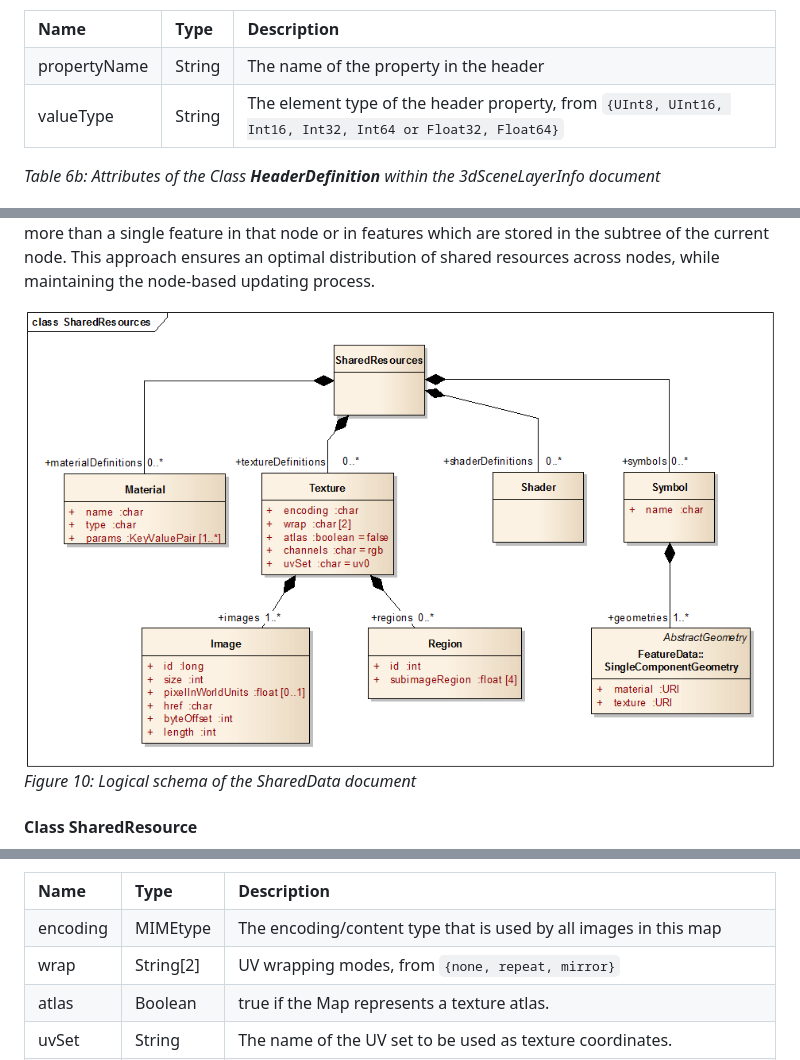
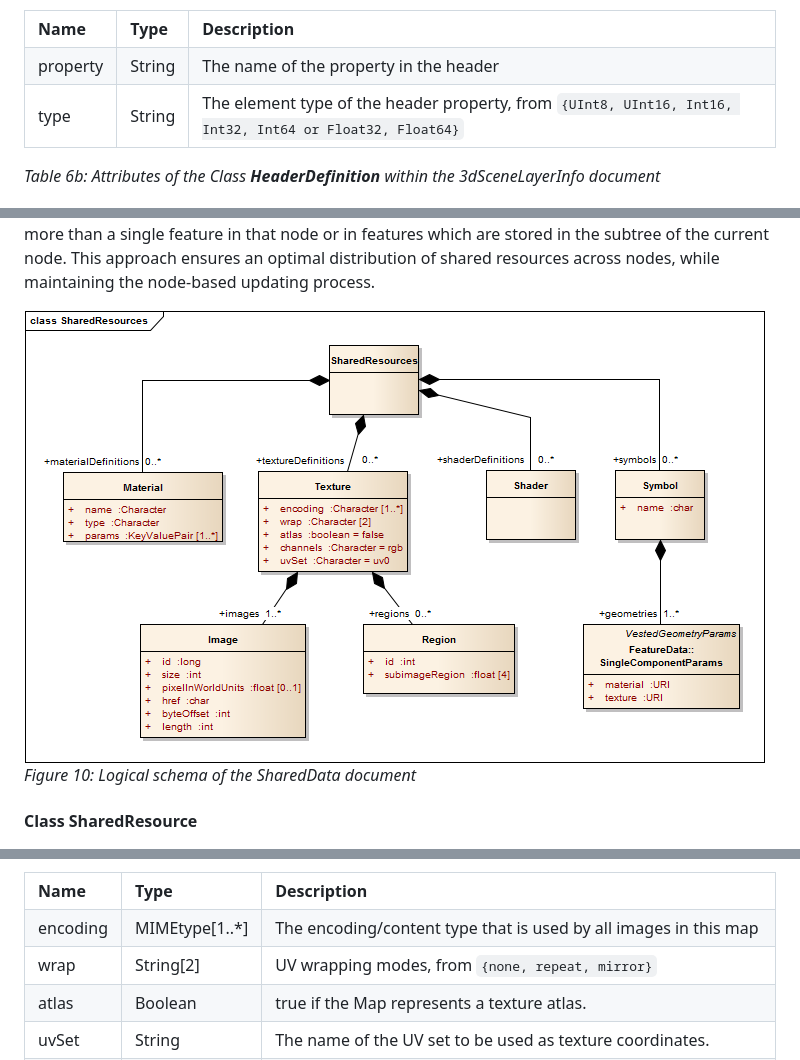
Before and after one commit to Esri/i3s-spec, a Markdown page: format/Indexed 3d Scene Format Specification.md, 3 parts joined by grey strips. Drawn GitHub-style; pictures changed too: format/images/figure-10.png.

```diff
--- a/format/Indexed 3d Scene Format Specification.md
+++ b/format/Indexed 3d Scene Format Specification.md
@@ -761,12 +761,12 @@ Reduces redundancies of ArrayBufferView geometry declarations in a store.Reuses
 		<td><strong>Description</strong></td>
 	</tr>
 	<tr>
-		<td>propertyName</td>
+		<td>property</td>
 		<td>String</td>
 		<td>The name of the property in the header</td>
 	</tr>
 	<tr>
-		<td>valueType</td>
+		<td>type</td>
 		<td>String</td>
 		<td>The element type of the header property, from <code>{UInt8, UInt16, Int16, Int32, Int64 or Float32, Float64}</code></td>
 	</tr>
@@ -1553,7 +1558,7 @@ geometries.</p>
 	</tr>
 	<tr>
 		<td>encoding</td>
-		<td>MIMEtype</td>
+		<td>MIMEtype[1..*]</td>
 		<td>The encoding/content type that is used by all images in this map</td>
 	</tr>
 	<tr>
```
Also changed, not shown: other parts of format/Indexed 3d Scene Format Specification.md (+6 -1 lines), format/images/figure-07.png, format/images/figure-09.png, 1 other file.
